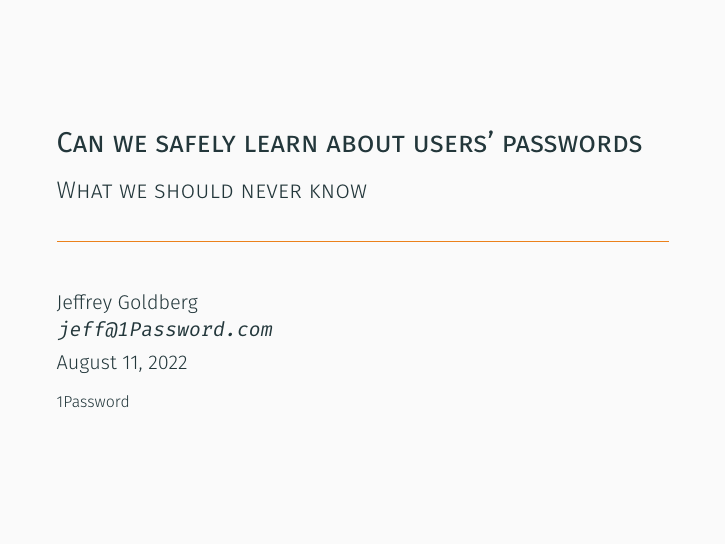
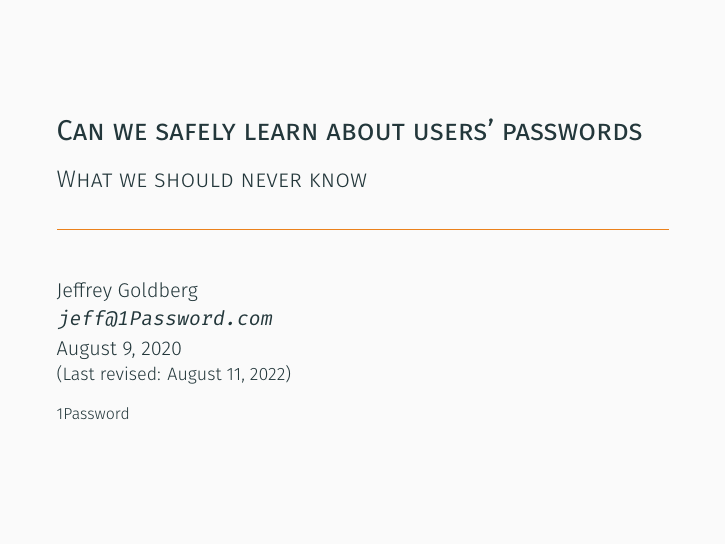
Before and after one commit to 1Password/ppa, LaTeX slides (PasswordsCon22/pwcon22.tex): page 1 of 58 before the commit and page 1 of 52 after it. Compiled offline with XeLaTeX.

Commit message:
Last revised date

```diff
--- a/PasswordsCon22/pwcon22.tex
+++ b/PasswordsCon22/pwcon22.tex
@@ -2,8 +2,8 @@
 \documentclass[xcolor={dvipsnames,table,hyperref}]{beamer}
 
 % pick one. "hide notes" is default
-% \setbeameroption{hide notes}
-\setbeameroption{show notes}
+\setbeameroption{hide notes}
+% \setbeameroption{show notes}
 % \setbeameroption{show notes on second screen = left}
 % \setbeameroption{show only notes}
 % \setbeameroption{show only slides with notes}
@@ -71,6 +71,8 @@
 \institute[1Password]{1Password}
 \title{Can we safely learn about users' passwords}
 \subtitle{What we should never know}
+\date{August 9, 2020\\
+\footnotesize{(Last revised: \today)}}
 
 \hypersetup{colorlinks=true, allcolors=black, urlcolor=magenta}
 \providecommand*{\reporoot}{https://gitlab.com/1Password/ppa}
```
Also changed, not shown: PasswordsCon22/pwcon22.pdf.
